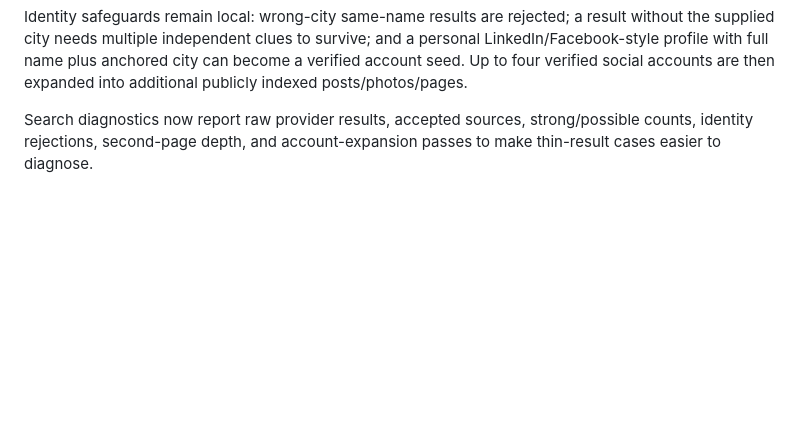
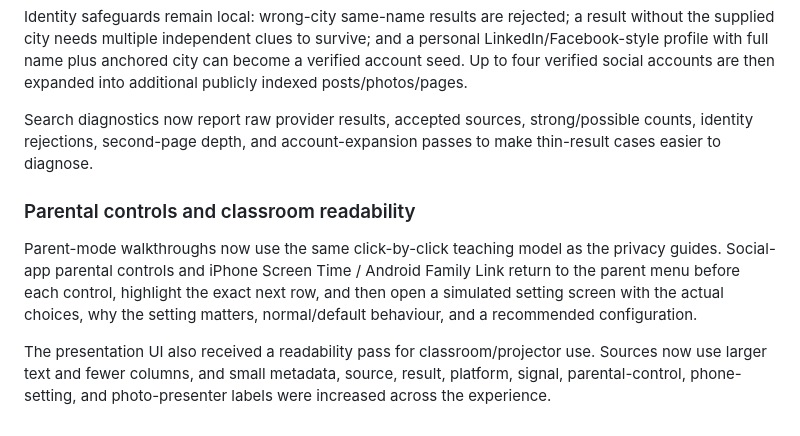
Before and after one commit to HammerHtime/sm_profile_toool, a Markdown page: README.md, the part around the change. Drawn GitHub-style; blank space fills up the shorter version.

Commit message:
Document parental-control and classroom readability upgrades

```diff
--- a/README.md
+++ b/README.md
@@ -180,3 +180,10 @@ The live search now separates retrieval breadth from identity verification. Prov
 Identity safeguards remain local: wrong-city same-name results are rejected; a result without the supplied city needs multiple independent clues to survive; and a personal LinkedIn/Facebook-style profile with full name plus anchored city can become a verified account seed. Up to four verified social accounts are then expanded into additional publicly indexed posts/photos/pages.
 
 Search diagnostics now report raw provider results, accepted sources, strong/possible counts, identity rejections, second-page depth, and account-expansion passes to make thin-result cases easier to diagnose.
+
+
+### Parental controls and classroom readability
+
+Parent-mode walkthroughs now use the same click-by-click teaching model as the privacy guides. Social-app parental controls and iPhone Screen Time / Android Family Link return to the parent menu before each control, highlight the exact next row, and then open a simulated setting screen with the actual choices, why the setting matters, normal/default behaviour, and a recommended configuration.
+
+The presentation UI also received a readability pass for classroom/projector use. Sources now use larger text and fewer columns, and small metadata, source, result, platform, signal, parental-control, phone-setting, and photo-presenter labels were increased across the experience.
```
